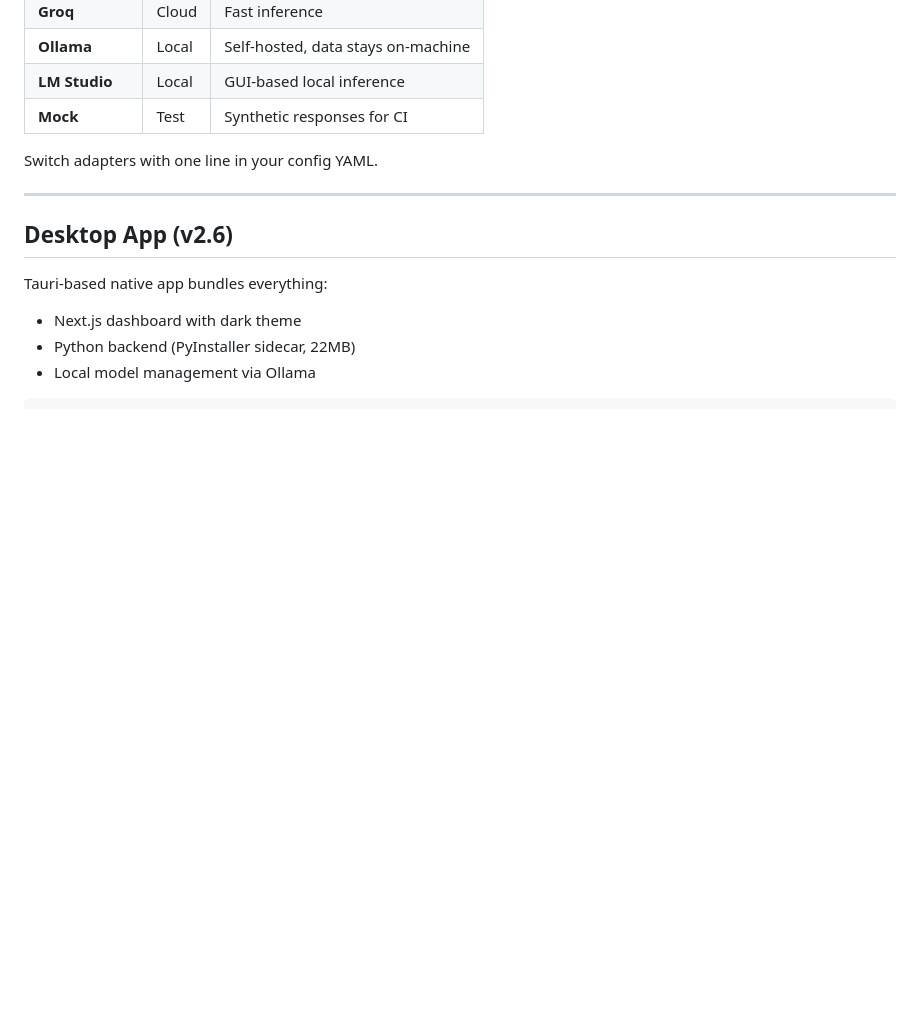
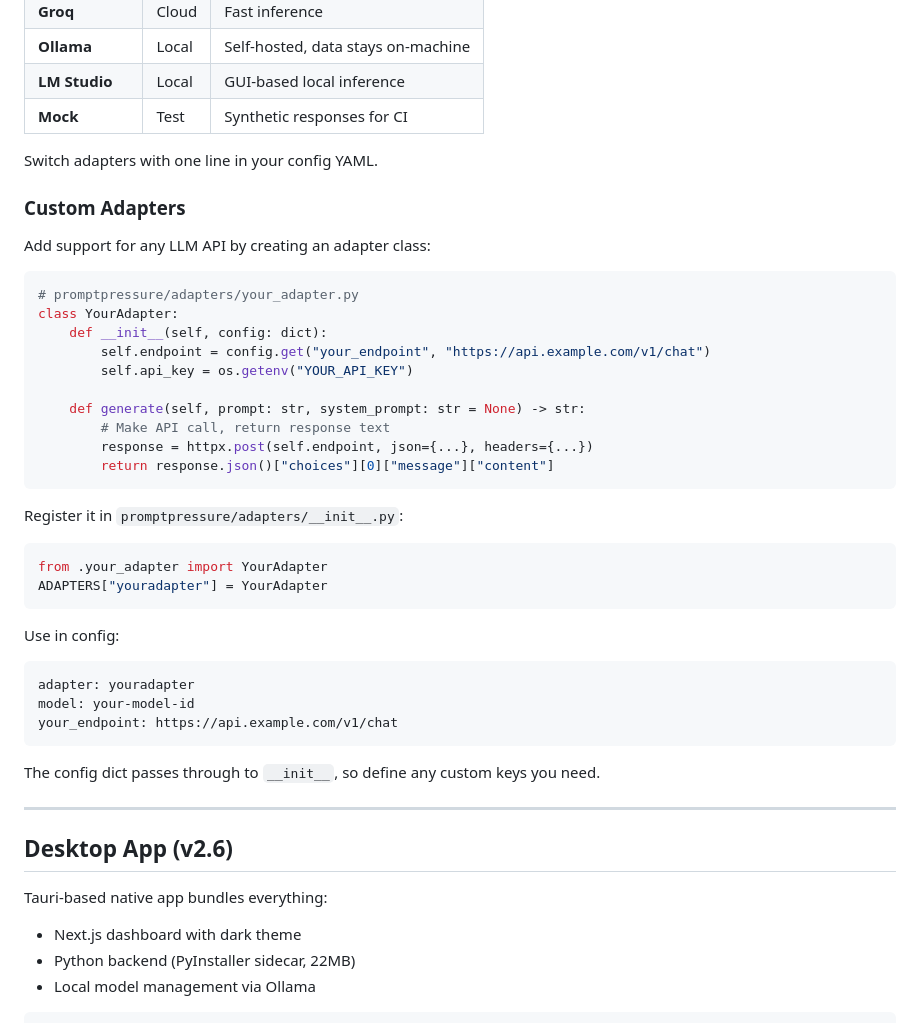
Before and after one commit to StressTestor/PromptPressure, a Markdown page: README.md, the part around the change. Drawn GitHub-style; blank space fills up the shorter version.

Commit message:
docs: Add custom adapters section to README

````diff
--- a/README.md
+++ b/README.md
@@ -44,6 +44,38 @@ Results land in `outputs/<timestamp>/` with CSVs, metrics, and reports.
 | **Mock** | Test | Synthetic responses for CI |
 
 Switch adapters with one line in your config YAML.
+
+### Custom Adapters
+
+Add support for any LLM API by creating an adapter class:
+
+```python
+# promptpressure/adapters/your_adapter.py
+class YourAdapter:
+    def __init__(self, config: dict):
+        self.endpoint = config.get("your_endpoint", "https://api.example.com/v1/chat")
+        self.api_key = os.getenv("YOUR_API_KEY")
+
+    def generate(self, prompt: str, system_prompt: str = None) -> str:
+        # Make API call, return response text
+        response = httpx.post(self.endpoint, json={...}, headers={...})
+        return response.json()["choices"][0]["message"]["content"]
+```
+
+Register it in `promptpressure/adapters/__init__.py`:
+```python
+from .your_adapter import YourAdapter
+ADAPTERS["youradapter"] = YourAdapter
+```
+
+Use in config:
+```yaml
+adapter: youradapter
+model: your-model-id
+your_endpoint: https://api.example.com/v1/chat
+```
+
+The config dict passes through to `__init__`, so define any custom keys you need.
 
 ---
 
````
